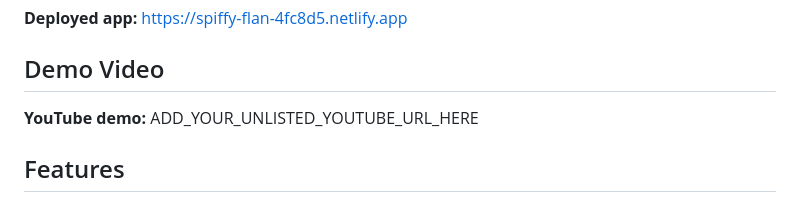
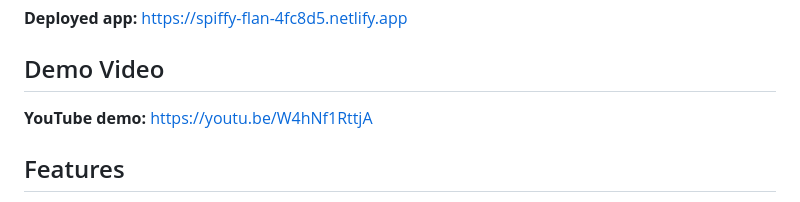
Before and after one commit to RayyanKhan19/study-sprint, a Markdown page: README.md, the part around the change. GitHub-like rendering.

Commit message:
Add project demo video link

```diff
--- a/README.md
+++ b/README.md
@@ -8,7 +8,7 @@ Study Sprint is a simple student task-management web app built with AI assistanc
 
 ## Demo Video
 
-**YouTube demo:** ADD_YOUR_UNLISTED_YOUTUBE_URL_HERE
+**YouTube demo:** https://youtu.be/W4hNf1RttjA
 
 ## Features
 
```
